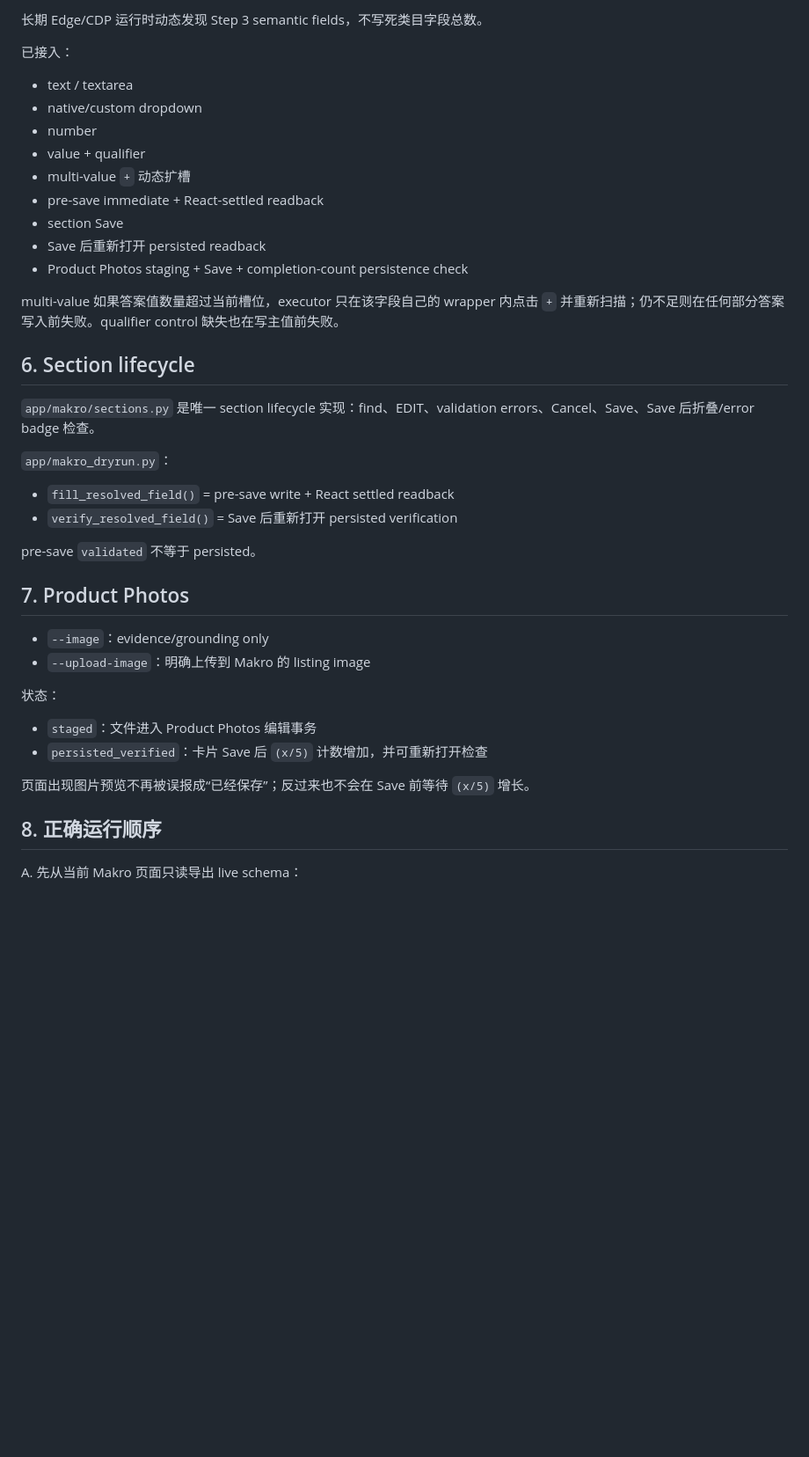
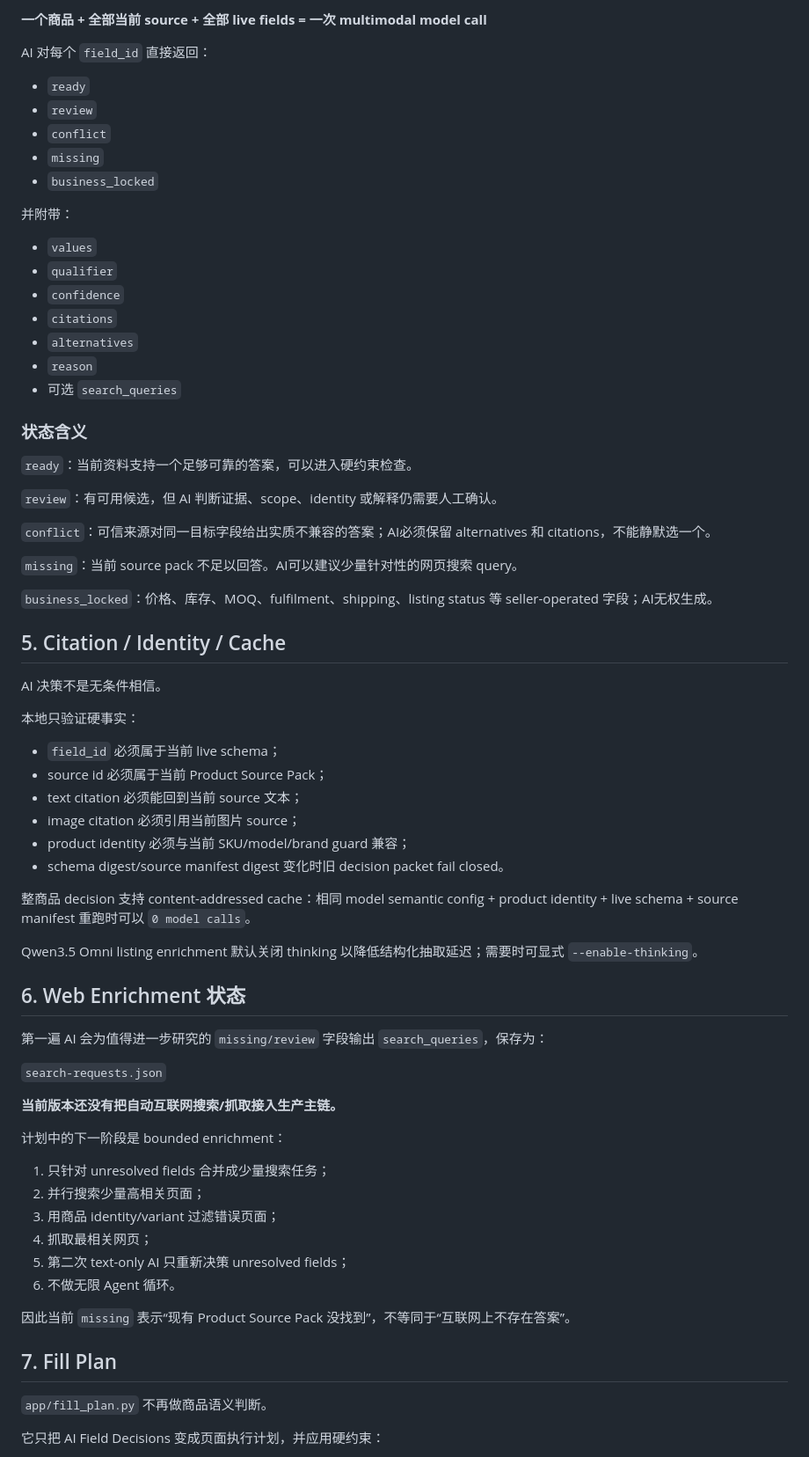
Before and after one commit to yuchenm1303-png/ecommerce-agent, a Markdown page: README.md, the part around one of its changes. Shown at 88% size. Rendered like a GitHub page; blank space fills up the shorter version.

Commit message:
docs: document AI-first Makro listing architecture

```diff
--- a/README.md
+++ b/README.md
@@ -73,43 +81,75 @@ SKU、Listing Status、Base/Selling Price、Stock、MOQ、Fulfilment、Shipping
 
-长期 Edge/CDP 运行时动态发现 Step 3 semantic fields，不写死类目字段总数。
+**一个商品 + 全部当前 source + 全部 live fields = 一次 multimodal model call**
 
-已接入：
+AI 对每个 `field_id` 直接返回：
 
-- text / textarea
-- native/custom dropdown
-- number
-- value + qualifier
-- multi-value `+` 动态扩槽
-- pre-save immediate + React-settled readback
-- section Save
-- Save 后重新打开 persisted readback
-- Product Photos staging + Save + completion-count persistence check
+- `ready`
+- `review`
+- `conflict`
+- `missing`
+- `business_locked`
 
-multi-value 如果答案值数量超过当前槽位，executor 只在该字段自己的 wrapper 内点击 `+` 并重新扫描；仍不足则在任何部分答案写入前失败。qualifier control 缺失也在写主值前失败。
+并附带：
 
-## 6. Section lifecycle
+- `values`
+- `qualifier`
+- `confidence`
+- `citations`
+- `alternatives`
+- `reason`
+- 可选 `search_queries`
 
-`app/makro/sections.py` 是唯一 section lifecycle 实现：find、EDIT、validation errors、Cancel、Save、Save 后折叠/error badge 检查。
+### 状态含义
 
-`app/makro_dryrun.py`：
+`ready`：当前资料支持一个足够可靠的答案，可以进入硬约束检查。
 
-- `fill_resolved_field()` = pre-save write + React settled readback
-- `verify_resolved_field()` = Save 后重新打开 persisted verification
+`review`：有可用候选，但 AI 判断证据、scope、identity 或解释仍需要人工确认。
 
-pre-save `validated` 不等于 persisted。
+`conflict`：可信来源对同一目标字段给出实质不兼容的答案；AI必须保留 alternatives 和 citations，不能静默选一个。
 
-## 7. Product Photos
+`missing`：当前 source pack 不足以回答。AI可以建议少量针对性的网页搜索 query。
 
-- `--image`：evidence/grounding only
-- `--upload-image`：明确上传到 Makro 的 listing image
+`business_locked`：价格、库存、MOQ、fulfilment、shipping、listing status 等 seller-operated 字段；AI无权生成。
 
-状态：
+## 5. Citation / Identity / Cache
 
-- `staged`：文件进入 Product Photos 编辑事务
-- `persisted_verified`：卡片 Save 后 `(x/5)` 计数增加，并可重新打开检查
+AI 决策不是无条件相信。
 
-页面出现图片预览不再被误报成“已经保存”；反过来也不会在 Save 前等待 `(x/5)` 增长。
+本地只验证硬事实：
 
-## 8. 正确运行顺序
+- `field_id` 必须属于当前 live schema；
+- source id 必须属于当前 Product Source Pack；
+- text citation 必须能回到当前 source 文本；
+- image citation 必须引用当前图片 source；
+- product identity 必须与当前 SKU/model/brand guard 兼容；
+- schema digest/source manifest digest 变化时旧 decision packet fail closed。
 
-A. 先从当前 Makro 页面只读导出 live schema：
+整商品 decision 支持 content-addressed cache：相同 model semantic config + product identity + live schema + source manifest 重跑时可以 `0 model calls`。
+
+Qwen3.5 Omni listing enrichment 默认关闭 thinking 以降低结构化抽取延迟；需要时可显式 `--enable-thinking`。
+
+## 6. Web Enrichment 状态
+
+第一遍 AI 会为值得进一步研究的 `missing/review` 字段输出 `search_queries`，保存为：
+
+`search-requests.json`
+
+**当前版本还没有把自动互联网搜索/抓取接入生产主链。**
+
+计划中的下一阶段是 bounded enrichment：
+
+1. 只针对 unresolved fields 合并成少量搜索任务；
+2. 并行搜索少量高相关页面；
+3. 用商品 identity/variant 过滤错误页面；
+4. 抓取最相关网页；
+5. 第二次 text-only AI 只重新决策 unresolved fields；
+6. 不做无限 Agent 循环。
+
+因此当前 `missing` 表示“现有 Product Source Pack 没找到”，不等同于“互联网上不存在答案”。
+
+## 7. Fill Plan
+
+`app/fill_plan.py` 不再做商品语义判断。
+
+它只把 AI Field Decisions 变成页面执行计划，并应用硬约束：
+
```
Also changed, not shown: other parts of README.md (+170 -90 lines).
